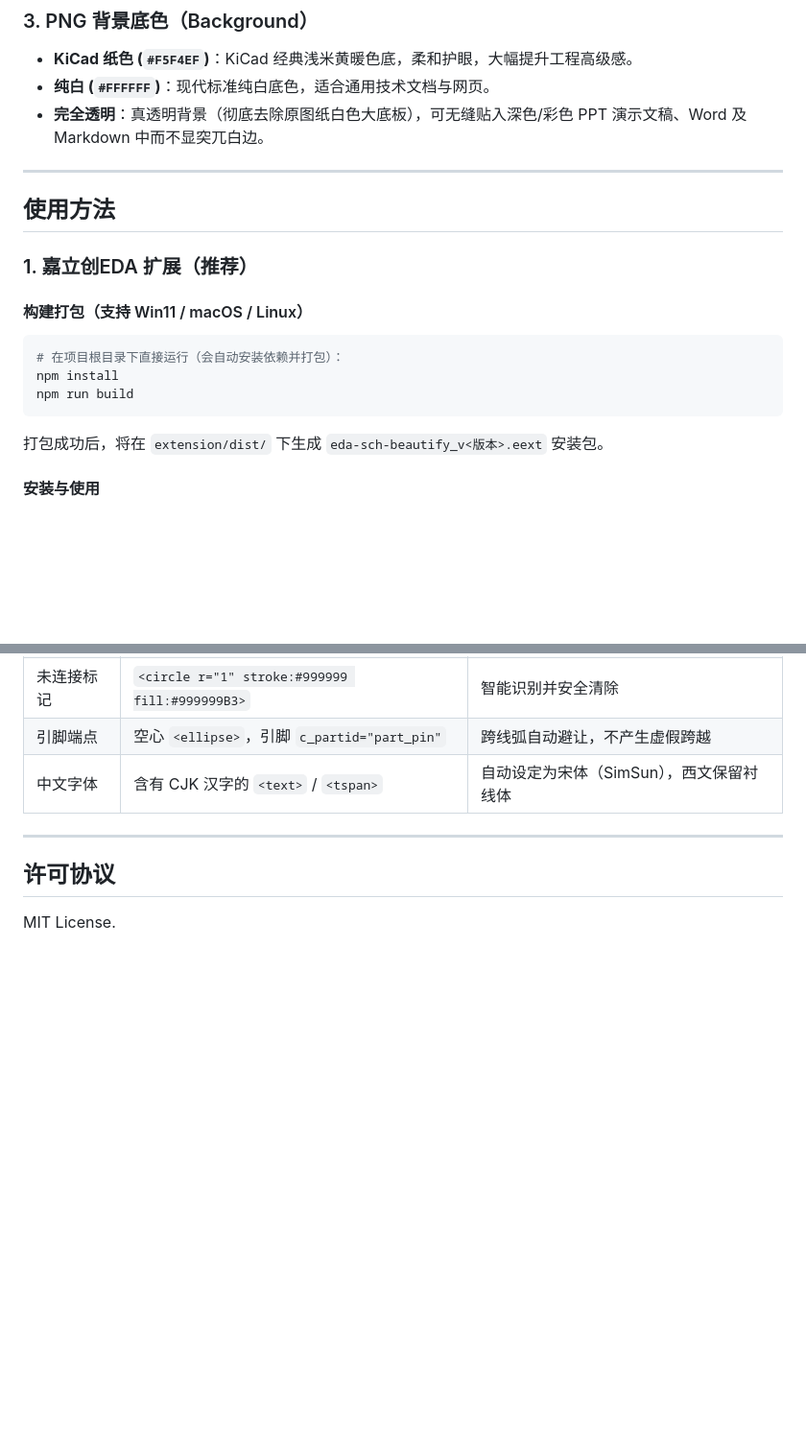
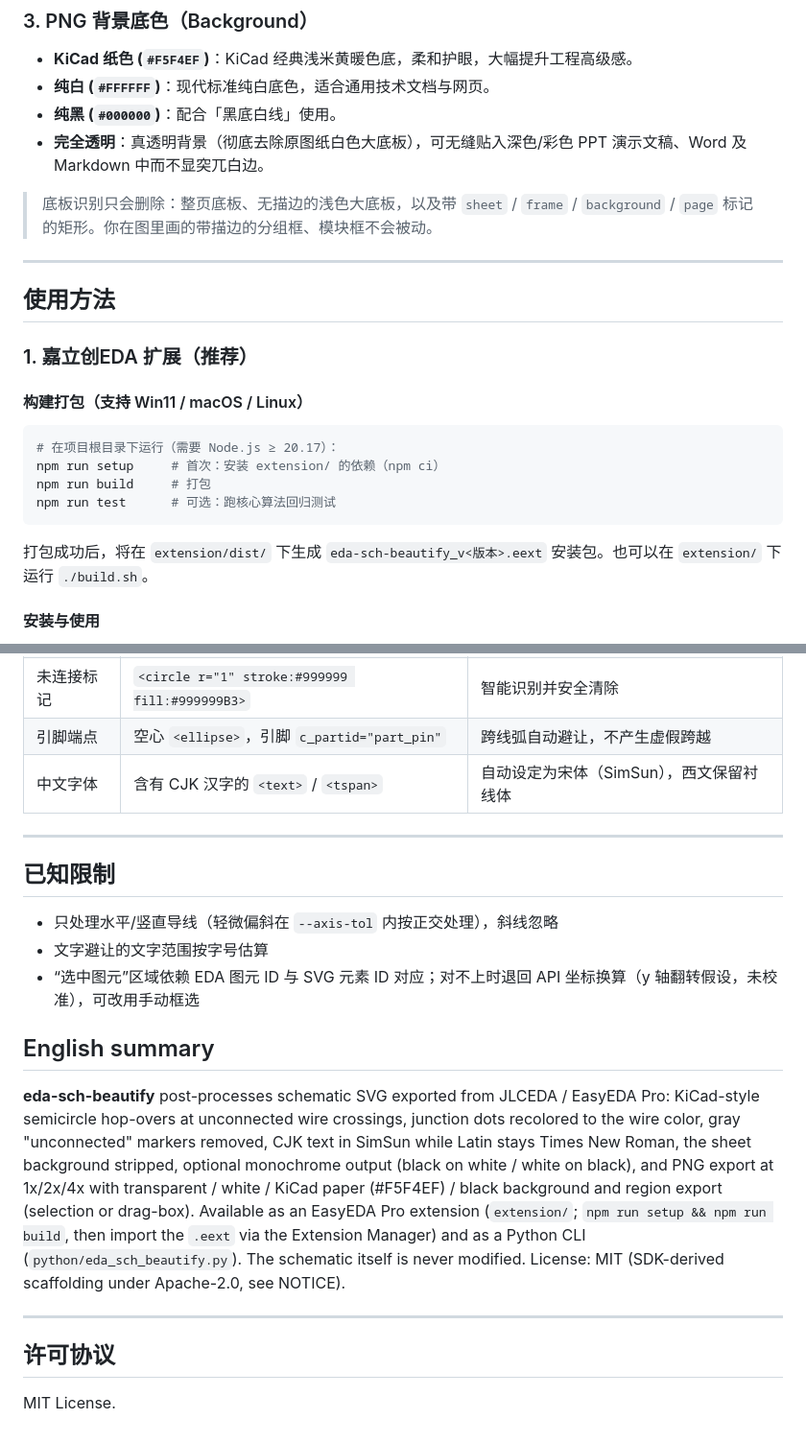
Before and after one commit to totok22/eda-sch-beautify, a Markdown page: README.md, 2 parts joined by grey strips. Shown at 96% size. GitHub-like rendering; blank space fills up the shorter version.

````diff
--- a/README.md
+++ b/README.md
@@ -41,7 +43,10 @@
 ### 3. PNG 背景底色（Background）
 * **KiCad 纸色 (`#F5F4EF`)**：KiCad 经典浅米黄暖色底，柔和护眼，大幅提升工程高级感。
 * **纯白 (`#FFFFFF`)**：现代标准纯白底色，适合通用技术文档与网页。
+* **纯黑 (`#000000`)**：配合「黑底白线」使用。
 * **完全透明**：真透明背景（彻底去除原图纸白色大底板），可无缝贴入深色/彩色 PPT 演示文稿、Word 及 Markdown 中而不显突兀白边。
+
+> 底板识别只会删除：整页底板、无描边的浅色大底板，以及带 `sheet` / `frame` / `background` / `page` 标记的矩形。你在图里画的带描边的分组框、模块框不会被动。
 
 ---
 
@@ -51,11 +56,12 @@
 
 #### 构建打包（支持 Win11 / macOS / Linux）
 ```bash
-# 在项目根目录下直接运行（会自动安装依赖并打包）：
-npm install
-npm run build
+# 在项目根目录下运行（需要 Node.js ≥ 20.17）：
+npm run setup     # 首次：安装 extension/ 的依赖（npm ci）
+npm run build     # 打包
+npm run test      # 可选：跑核心算法回归测试
 ```
-打包成功后，将在 `extension/dist/` 下生成 `eda-sch-beautify_v<版本>.eext` 安装包。
+打包成功后，将在 `extension/dist/` 下生成 `eda-sch-beautify_v<版本>.eext` 安装包。也可以在 `extension/` 下运行 `./build.sh`。
 
 #### 安装与使用
 1. 打开嘉立创EDA专业版（V2/V3）。
@@ -85,5 +94,15 @@ python3 python/render.py 输出.svg 输出.png 3000                # 用 Chrome
 
 ---
 
+## 已知限制
+- 只处理水平/竖直导线（轻微偏斜在 `--axis-tol` 内按正交处理），斜线忽略
+- 文字避让的文字范围按字号估算
+- “选中图元”区域依赖 EDA 图元 ID 与 SVG 元素 ID 对应；对不上时退回 API 坐标换算（y 轴翻转假设，未校准），可改用手动框选
+
+## English summary
+**eda-sch-beautify** post-processes schematic SVG exported from JLCEDA / EasyEDA Pro: KiCad-style semicircle hop-overs at unconnected wire crossings, junction dots recolored to the wire color, gray "unconnected" markers removed, CJK text in SimSun while Latin stays Times New Roman, the sheet background stripped, optional monochrome output (black on white / white on black), and PNG export at 1x/2x/4x with transparent / white / KiCad paper (#F5F4EF) / black background and region export (selection or drag-box). Available as an EasyEDA Pro extension (`extension/`; `npm run setup && npm run build`, then import the `.eext` via the Extension Manager) and as a Python CLI (`python/eda_sch_beautify.py`). The schematic itself is never modified. License: MIT (SDK-derived scaffolding under Apache-2.0, see NOTICE).
+
+---
+
 ## 许可协议
 MIT License.
````
Also changed, not shown: other parts of README.md (+7 -2 lines), AGENTS.md (added, +96 -0 lines), extension/CHANGELOG.md (+11 -0 lines), extension/README.md (+27 -4 lines), docs/screenshots/panel_dark.png, docs/screenshots/panel_light.png, extension/images/panel_dark.png, extension/images/panel_light.png, 12 other files.
